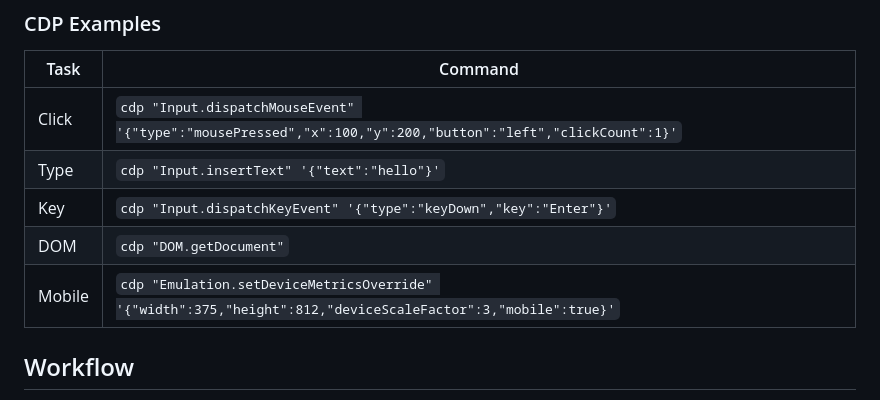
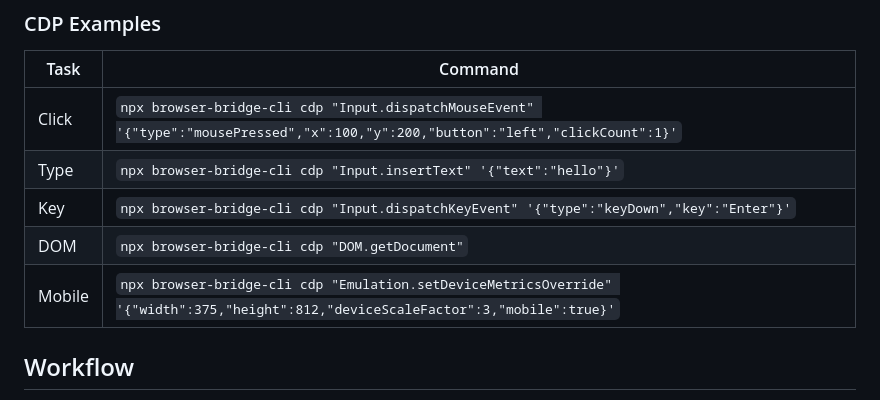
Before and after one commit to dreamhunter2333/browser-bridge-cli, a Markdown page: skill/SKILL.md, the part around one of its changes. Drawn GitHub-style.

```diff
--- a/skill/SKILL.md
+++ b/skill/SKILL.md
@@ -106,11 +98,11 @@ browser-bridge server install-service --uninstall
 
 | Task | Command |
 |------|---------|
-| Click | `cdp "Input.dispatchMouseEvent" '{"type":"mousePressed","x":100,"y":200,"button":"left","clickCount":1}'` |
-| Type | `cdp "Input.insertText" '{"text":"hello"}'` |
-| Key | `cdp "Input.dispatchKeyEvent" '{"type":"keyDown","key":"Enter"}'` |
-| DOM | `cdp "DOM.getDocument"` |
-| Mobile | `cdp "Emulation.setDeviceMetricsOverride" '{"width":375,"height":812,"deviceScaleFactor":3,"mobile":true}'` |
+| Click | `npx browser-bridge-cli cdp "Input.dispatchMouseEvent" '{"type":"mousePressed","x":100,"y":200,"button":"left","clickCount":1}'` |
+| Type | `npx browser-bridge-cli cdp "Input.insertText" '{"text":"hello"}'` |
+| Key | `npx browser-bridge-cli cdp "Input.dispatchKeyEvent" '{"type":"keyDown","key":"Enter"}'` |
+| DOM | `npx browser-bridge-cli cdp "DOM.getDocument"` |
+| Mobile | `npx browser-bridge-cli cdp "Emulation.setDeviceMetricsOverride" '{"width":375,"height":812,"deviceScaleFactor":3,"mobile":true}'` |
 
 ## Workflow
 
```
Also changed, not shown: other parts of skill/SKILL.md (+28 -36 lines).
